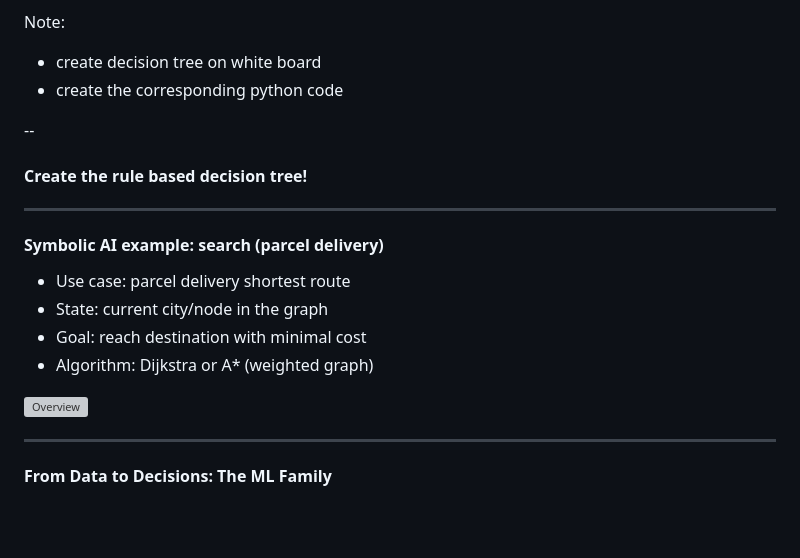
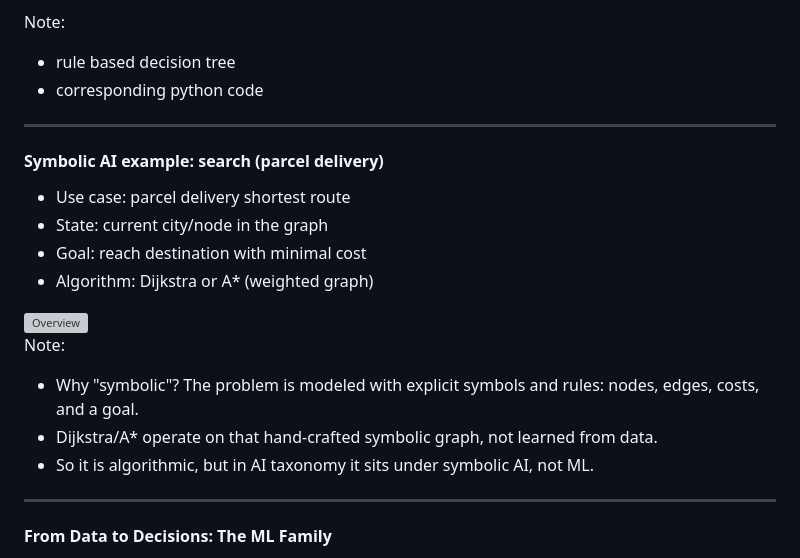
Before and after one commit to styx0r/msb_lecture_data_management_and_business_intelligence_2025, a Markdown page: slides/introduction_to_ai/slides.md, the part around one of its changes. Rendered like a GitHub page; blank space fills up the shorter version; grey boxes are pictures that could not be loaded.

```diff
--- a/slides/introduction_to_ai/slides.md
+++ b/slides/introduction_to_ai/slides.md
@@ -233,12 +207,9 @@ Source: https://commons.wikimedia.org/wiki/File:AI-History-Timeline-300dpi.jpg
 </div>
 
 Note:
-- create decision tree on white board
-- create the corresponding python code
 
---
-
-#### <span style="color: lightgreen;"> Create the rule based decision tree!</span>
+- rule based decision tree
+- corresponding python code
 
 ---
 
@@ -265,6 +236,12 @@ Note:
 />
   </div>
 </div>
+
+Note:
+
+- Why "symbolic"? The problem is modeled with explicit symbols and rules: nodes, edges, costs, and a goal.
+- Dijkstra/A\* operate on that hand-crafted symbolic graph, not learned from data.
+- So it is algorithmic, but in AI taxonomy it sits under symbolic AI, not ML.
 
 ---
 
```
Also changed, not shown: other parts of slides/introduction_to_ai/slides.md (+4 -30 lines), slides/data_management/slides.md (+4 -107 lines).
